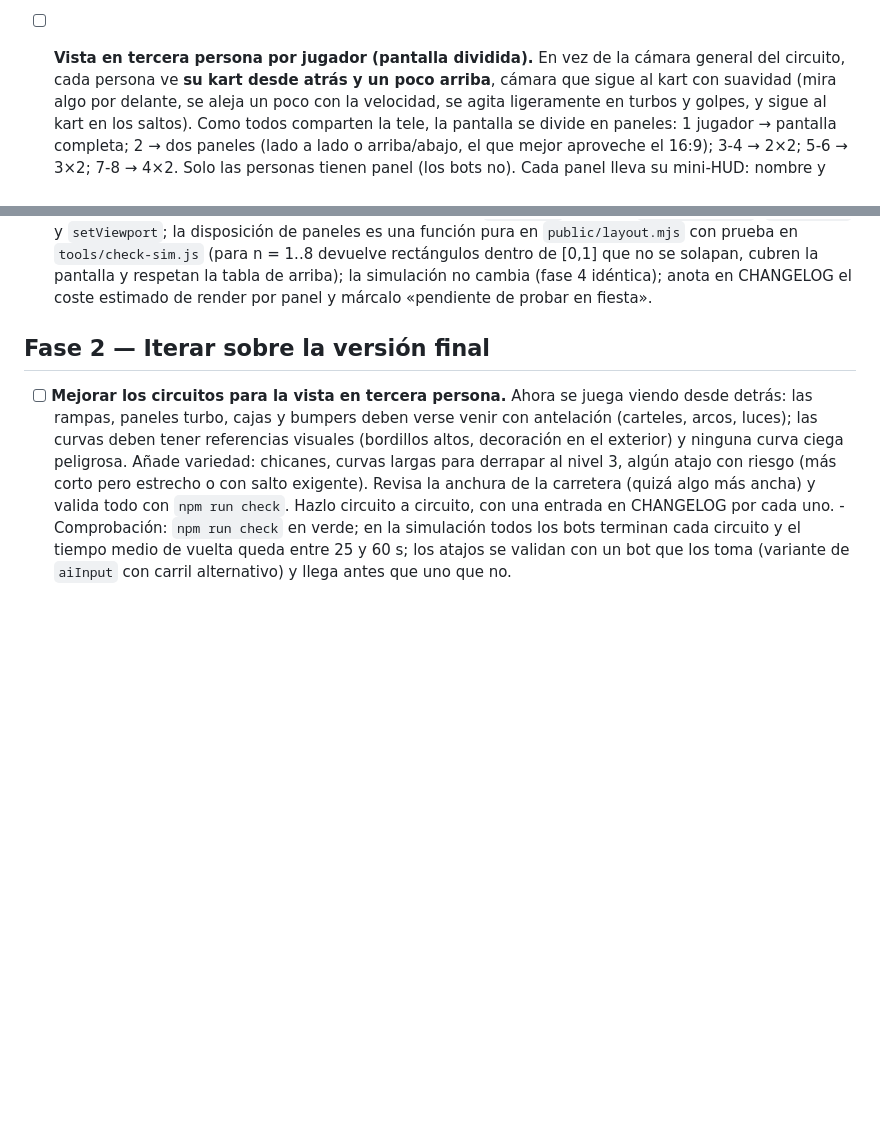
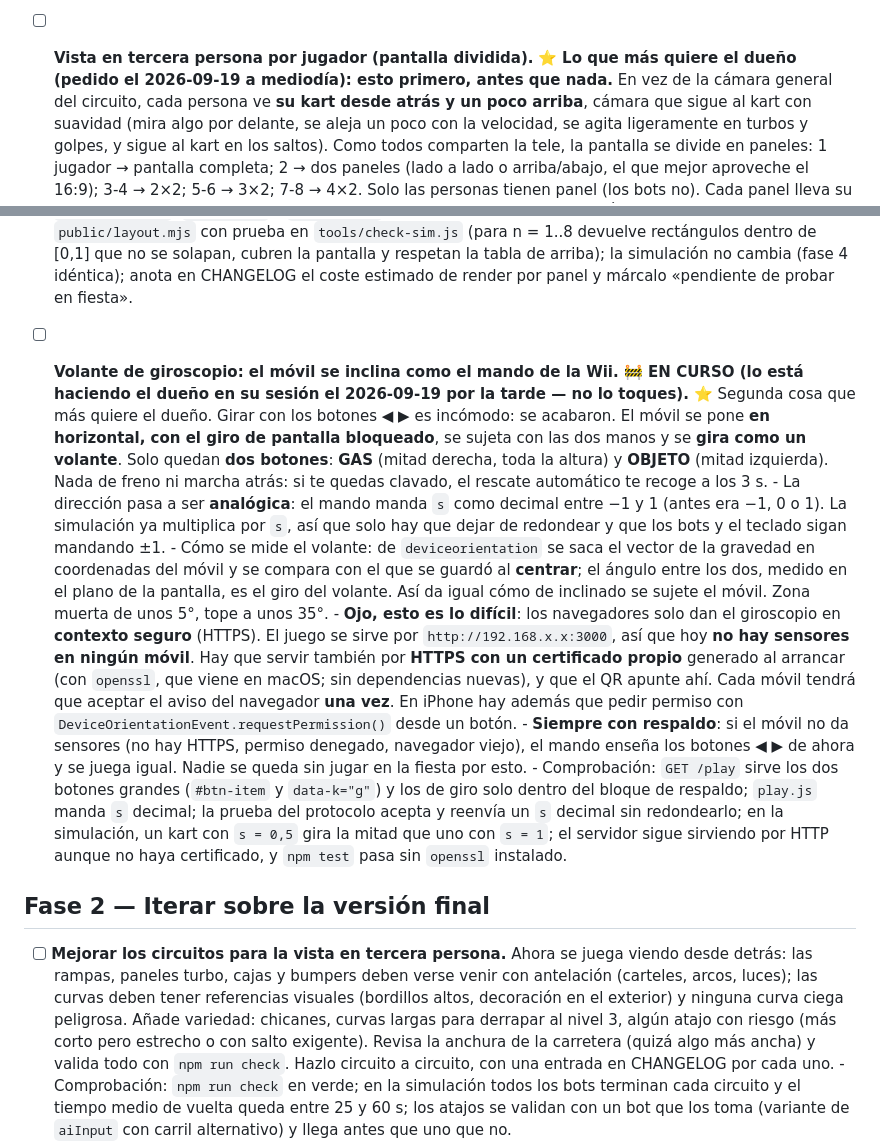
Before and after one commit to Jorgediamanto/Mario-Kart, a Markdown page: IDEAS.md, 2 parts joined by grey strips. Drawn GitHub-style; blank space fills up the shorter version.

Commit message:
Hoja de ruta: el dueño quiere la cámara en tercera persona y el volante de giroscopio
Dos peticiones nuevas del 2026-09-19 a mediodía, por delante de todo lo demás:
la vista en tercera persona con pantalla dividida (ya estaba en la lista, ahora
marcada como prioridad) y un punto nuevo: girar inclinando el móvil como el mando
de la Wii, con solo dos botones (GAS y OBJETO). El punto del volante queda marcado
como «en curso, lo hace el dueño» para que el agente nocturno no lo duplique.

Co-Authored-By: Claude Opus 5 <noreply@anthropic.com>

```diff
--- a/IDEAS.md
+++ b/IDEAS.md
@@ -191,7 +191,8 @@ para una sesión, se parte en subpasos anotados en `PROGRESO.md` y se sigue la n
         `DRIFT_*` al principio de `sim.mjs`, hook `onDrift(kart, nivel)`, `fx` nuevos al móvil
         (`drift0..3`) y `tools/referencia.json` como vara de medir de la fase 4.
 
-- [ ] **Vista en tercera persona por jugador (pantalla dividida).** En vez de la cámara general del circuito,
+- [ ] **Vista en tercera persona por jugador (pantalla dividida).** ⭐ **Lo que más quiere el dueño
+      (pedido el 2026-09-19 a mediodía): esto primero, antes que nada.** En vez de la cámara general del circuito,
       cada persona ve **su kart desde atrás y un poco arriba**, cámara que sigue al kart con suavidad (mira
       algo por delante, se aleja un poco con la velocidad, se agita ligeramente en turbos y golpes, y sigue al
       kart en los saltos). Como todos comparten la tele, la pantalla se divide en paneles: 1 jugador →
@@ -209,6 +210,34 @@ para una sesión, se parte en subpasos anotados en `PROGRESO.md` y se sigue la n
       paneles es una función pura en `public/layout.mjs` con prueba en `tools/check-sim.js` (para n = 1..8
       devuelve rectángulos dentro de [0,1] que no se solapan, cubren la pantalla y respetan la tabla de arriba); la simulación no cambia (fase 4 idéntica);
         anota en CHANGELOG el coste estimado de render por panel y márcalo «pendiente de probar en fiesta».
+- [ ] **Volante de giroscopio: el móvil se inclina como el mando de la Wii. 🚧 EN CURSO (lo está
+      haciendo el dueño en su sesión el 2026-09-19 por la tarde — no lo toques).** ⭐ Segunda cosa
+      que más quiere el dueño. Girar con los botones ◀ ▶ es incómodo: se acabaron. El móvil se pone
+      **en horizontal, con el giro de pantalla bloqueado**, se sujeta con las dos manos y se **gira
+      como un volante**. Solo quedan **dos botones**: **GAS** (mitad derecha, toda la altura) y
+      **OBJETO** (mitad izquierda). Nada de freno ni marcha atrás: si te quedas clavado, el rescate
+      automático te recoge a los 3 s.
+      - La dirección pasa a ser **analógica**: el mando manda `s` como decimal entre −1 y 1 (antes
+        era −1, 0 o 1). La simulación ya multiplica por `s`, así que solo hay que dejar de
+        redondear y que los bots y el teclado sigan mandando ±1.
+      - Cómo se mide el volante: de `deviceorientation` se saca el vector de la gravedad en
+        coordenadas del móvil y se compara con el que se guardó al **centrar**; el ángulo entre
+        los dos, medido en el plano de la pantalla, es el giro del volante. Así da igual cómo de
+        inclinado se sujete el móvil. Zona muerta de unos 5°, tope a unos 35°.
+      - **Ojo, esto es lo difícil**: los navegadores solo dan el giroscopio en **contexto seguro**
+        (HTTPS). El juego se sirve por `http://192.168.x.x:3000`, así que hoy **no hay sensores en
+        ningún móvil**. Hay que servir también por **HTTPS con un certificado propio** generado al
+        arrancar (con `openssl`, que viene en macOS; sin dependencias nuevas), y que el QR apunte
+        ahí. Cada móvil tendrá que aceptar el aviso del navegador **una vez**. En iPhone hay además
+        que pedir permiso con `DeviceOrientationEvent.requestPermission()` desde un botón.
+      - **Siempre con respaldo**: si el móvil no da sensores (no hay HTTPS, permiso denegado,
+        navegador viejo), el mando enseña los botones ◀ ▶ de ahora y se juega igual. Nadie se queda
+        sin jugar en la fiesta por esto.
+      - Comprobación: `GET /play` sirve los dos botones grandes (`#btn-item` y `data-k="g"`) y los
+        de giro solo dentro del bloque de respaldo; `play.js` manda `s` decimal; la prueba del
+        protocolo acepta y reenvía un `s` decimal sin redondearlo; en la simulación, un kart con
+        `s = 0,5` gira la mitad que uno con `s = 1`; el servidor sigue sirviendo por HTTP aunque no
+        haya certificado, y `npm test` pasa sin `openssl` instalado.
 
 ## Fase 2 — Iterar sobre la versión final
 
```
